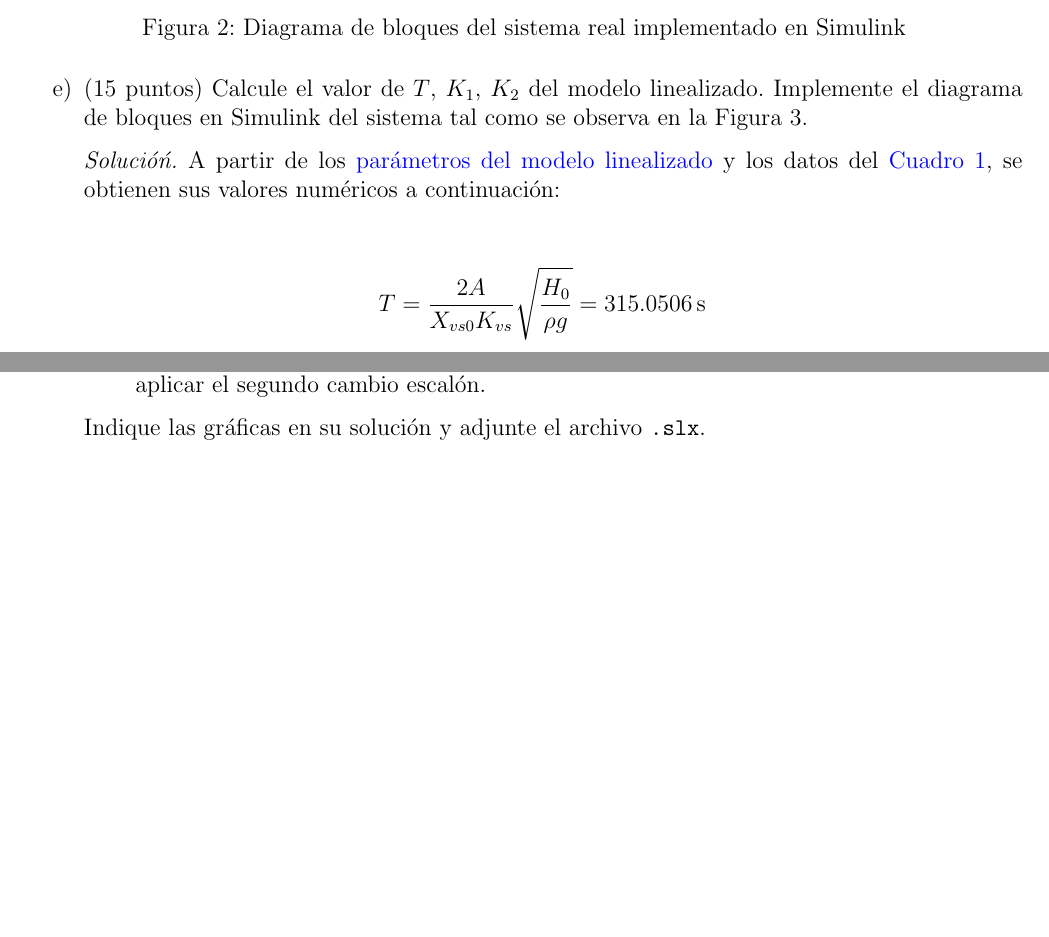
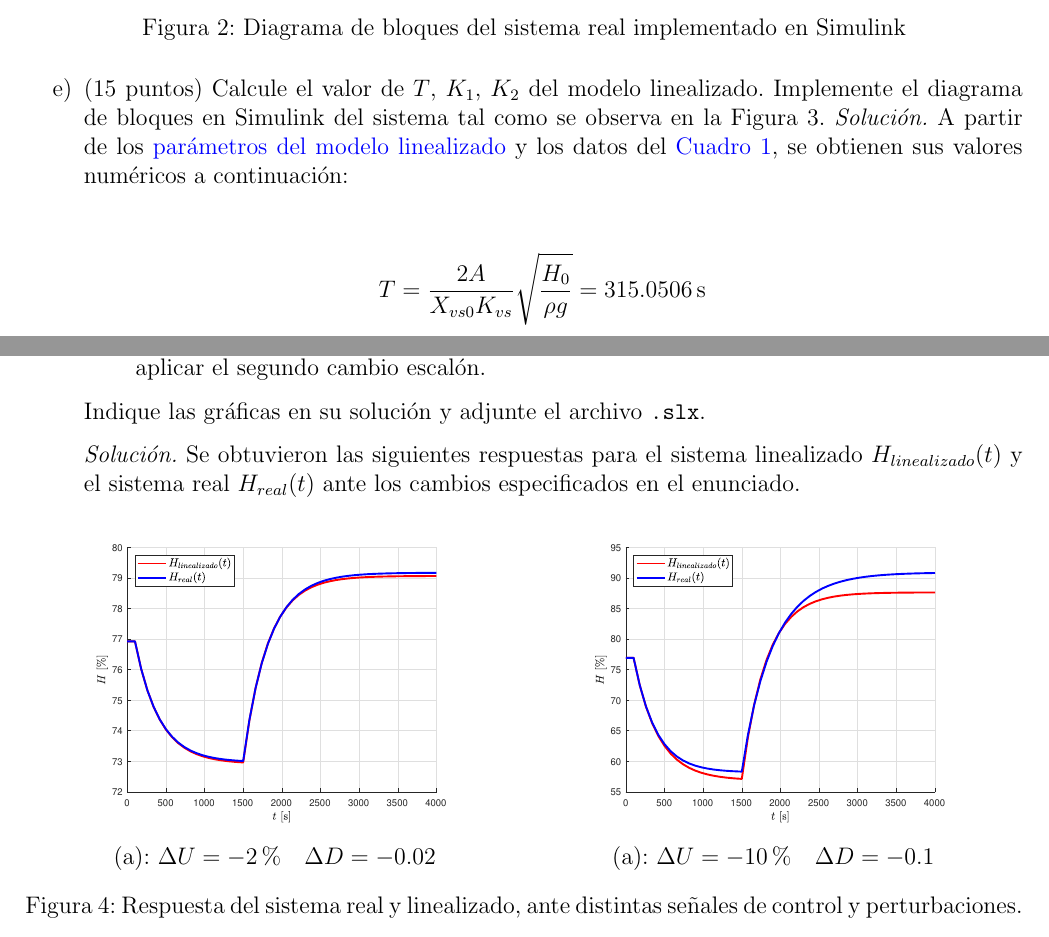
Before and after one commit to Roger-505/tareas-ie0431, a LaTeX document (t2/informe/main.tex, which reads t2/informe/reporte/incisoe.tex, t2/informe/reporte/incisof.tex): two parts of pages 8 and 9 of 10, joined at a grey line, cut so that both start at the same text, the shorter picture padded with empty space. Compiled offline with pdfLaTeX.

Commit message:
feat: Solución inciso f

```diff
--- a/t2/informe/reporte/incisoe.tex
+++ b/t2/informe/reporte/incisoe.tex
@@ -1,5 +1,4 @@
-
-\textit{Solucióń.} A partir de los \hyperref[eq3]{parámetros del modelo linealizado} y los datos del \hyperref[t1]{Cuadro 1}, se obtienen sus valores numéricos a continuación:
+\textit{Solución.} A partir de los \hyperref[eq3]{parámetros del modelo linealizado} y los datos del \hyperref[t1]{Cuadro 1}, se obtienen sus valores numéricos a continuación:
 
 \begin{alignat*}{2}
     T &= \frac{2A}{X _{vs0} K _{vs}} \sqrt{ \frac{H_0}{\rho g}} &&= \SI{315.0506}{s}\\
--- a/t2/informe/reporte/incisof.tex
+++ b/t2/informe/reporte/incisof.tex
@@ -0,0 +1,15 @@
+\textit{Solución.} Se obtuvieron las siguientes respuestas para el sistema linealizado $H _{linealizado}(t)$ y el sistema real $H _{real}(t)$ ante los cambios especificados en el enunciado.
+
+\begin{figure}[!h]
+    \centering
+    \begin{minipage}{0.5\linewidth}
+        \centering
+        \includegraphics[width = 0.8\linewidth]{figs/fig4.eps}
+        \caption*{(a): $\Delta U = -2\% \quad \Delta D = -0.02$}
+    \end{minipage}%
+    \begin{minipage}{0.5\linewidth}
+        \centering
+        \includegraphics[width = 0.8\linewidth]{figs/fig5.eps}
+        \caption*{(a): $\Delta U = -10\% \quad \Delta D = -0.1$}
+    \end{minipage}
+    \caption{Respuesta del sistema real y linealizado, ante distintas señales de control y perturbaciones.}
```
Also changed, not shown: t2/informe/reporte/tarea.tex (+2 -1 lines), t2/informe/figs/fig3.png (added), t2/informe/figs/fig4.eps (added), t2/informe/figs/fig5.eps (added), t2/informe/reporte/incisoe.tex (2 more changed lines), t2/informe/reporte/incisof.tex (3 more changed lines).
